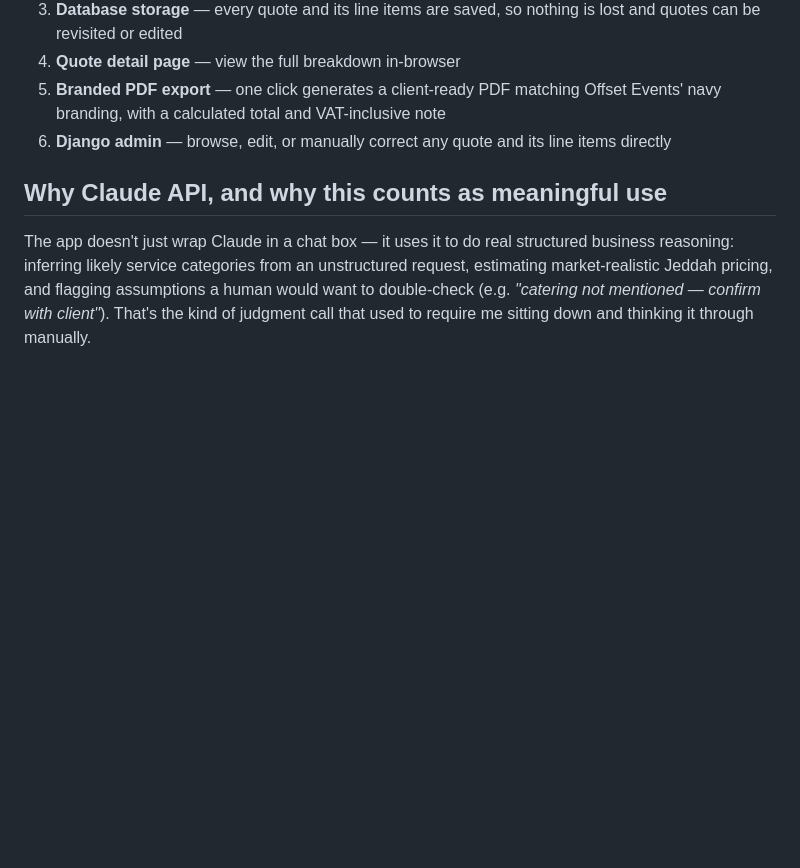
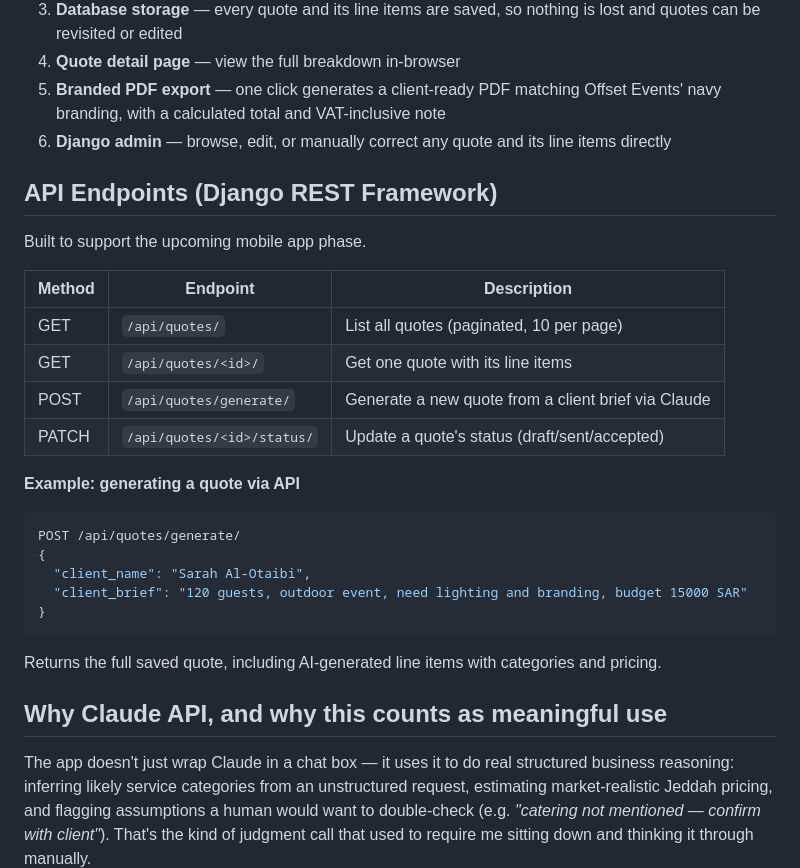
Before and after one commit to janaalturkii/offset-quotes, a Markdown page: README.md, the part around the change. Rendered like a GitHub page; blank space fills up the shorter version.

Commit message:
Document API endpoints in README

````diff
--- a/README.md
+++ b/README.md
@@ -23,6 +23,28 @@ This isn't a hypothetical tool — it's built for a business I'm actually develo
 5. **Branded PDF export** — one click generates a client-ready PDF matching Offset Events' navy branding, with a calculated total and VAT-inclusive note
 6. **Django admin** — browse, edit, or manually correct any quote and its line items directly
 
+## API Endpoints (Django REST Framework)
+
+Built to support the upcoming mobile app phase.
+
+| Method | Endpoint | Description |
+|--------|----------|--------------|
+| GET | `/api/quotes/` | List all quotes (paginated, 10 per page) |
+| GET | `/api/quotes/<id>/` | Get one quote with its line items |
+| POST | `/api/quotes/generate/` | Generate a new quote from a client brief via Claude |
+| PATCH | `/api/quotes/<id>/status/` | Update a quote's status (draft/sent/accepted) |
+
+**Example: generating a quote via API**
+
+```json
+POST /api/quotes/generate/
+{
+  "client_name": "Sarah Al-Otaibi",
+  "client_brief": "120 guests, outdoor event, need lighting and branding, budget 15000 SAR"
+}
+```
+
+Returns the full saved quote, including AI-generated line items with categories and pricing.
 ## Why Claude API, and why this counts as meaningful use
 
 The app doesn't just wrap Claude in a chat box — it uses it to do real structured business reasoning: inferring likely service categories from an unstructured request, estimating market-realistic Jeddah pricing, and flagging assumptions a human would want to double-check (e.g. *"catering not mentioned — confirm with client"*). That's the kind of judgment call that used to require me sitting down and thinking it through manually.
````
